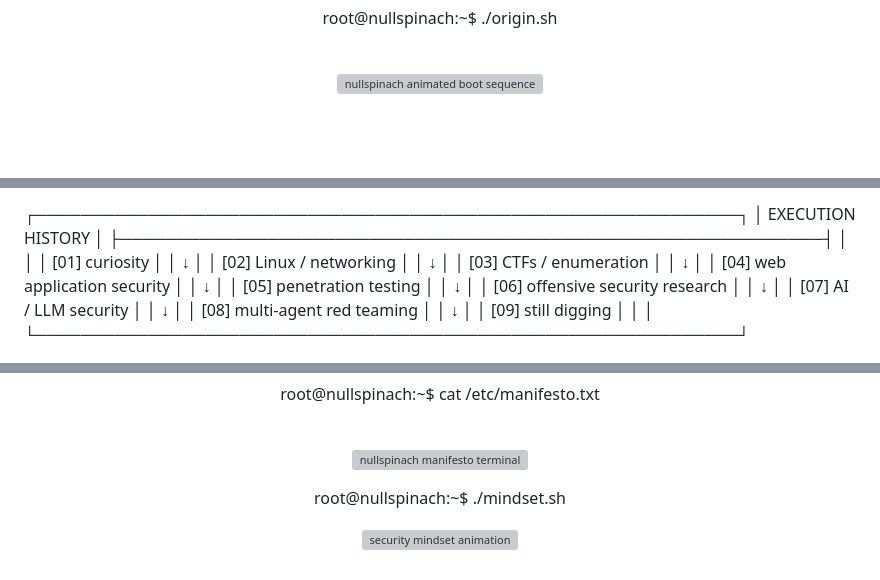
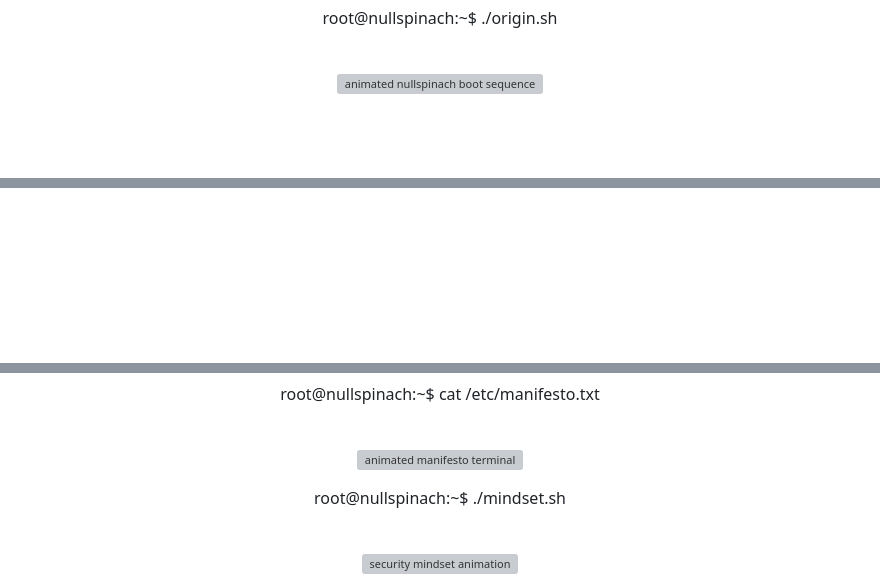
Before and after one commit to nullspinach/nullspinach, a Markdown page: README.md, 3 parts joined by grey strips. Rendered like a GitHub page; blank space fills up the shorter version; grey boxes are pictures that could not be loaded.

```diff
--- a/README.md
+++ b/README.md
@@ -108,9 +102,9 @@ root@nullspinach:~$ ./origin.sh
 
 <img
 src="./assets/nullspinach-boot.gif"
-width="640"
-height="394"
-alt="nullspinach animated boot sequence"
+width="760"
+height="480"
+alt="animated nullspinach boot sequence"
 />
 
 <br><br>
@@ -127,25 +125,3 @@ root@nullspinach:~$ cat /var/log/nullspinach.log
 
-┌──────────────────────────────────────────────────────────────┐
-│                     EXECUTION HISTORY                       │
-├──────────────────────────────────────────────────────────────┤
-│                                                              │
-│  [01] curiosity                                               │
-│       ↓                                                      │
-│  [02] Linux / networking                                     │
-│       ↓                                                      │
-│  [03] CTFs / enumeration                                     │
-│       ↓                                                      │
-│  [04] web application security                               │
-│       ↓                                                      │
-│  [05] penetration testing                                    │
-│       ↓                                                      │
-│  [06] offensive security research                            │
-│       ↓                                                      │
-│  [07] AI / LLM security                                      │
-│       ↓                                                      │
-│  [08] multi-agent red teaming                                │
-│       ↓                                                      │
-│  [09] still digging                                           │
-│                                                              │
-└──────────────────────────────────────────────────────────────┘
+<br>
 
@@ -167,9 +153,9 @@ root@nullspinach:~$ cat /etc/manifesto.txt
 
 <img
 src="./assets/nullspinach-manifesto.gif"
-width="640"
-height="394"
-alt="nullspinach manifesto terminal"
+width="760"
+height="480"
+alt="animated manifesto terminal"
 />
 
 </div>
```
Also changed, not shown: other parts of README.md (+34 -24 lines).
